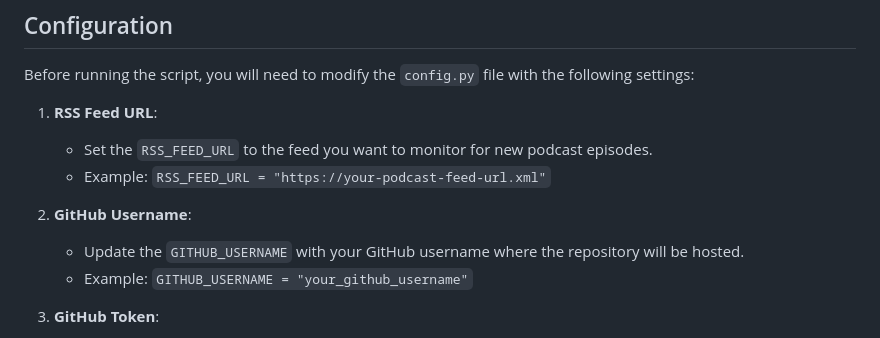
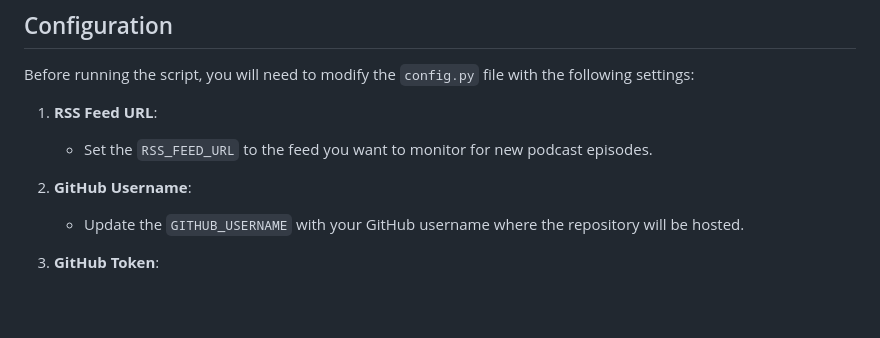
Before and after one commit to danielraffel/podscriber, a Markdown page: README.md, the part around the change. GitHub-like rendering; blank space fills up the shorter version.

```diff
--- a/README.md
+++ b/README.md
@@ -29,11 +29,9 @@ Before running the script, you will need to modify the `config.py` file with the
 
 1. **RSS Feed URL**:
    - Set the `RSS_FEED_URL` to the feed you want to monitor for new podcast episodes.
-   - Example: `RSS_FEED_URL = "https://your-podcast-feed-url.xml"`
 
 2. **GitHub Username**:
    - Update the `GITHUB_USERNAME` with your GitHub username where the repository will be hosted.
-   - Example: `GITHUB_USERNAME = "your_github_username"`
 
 3. **GitHub Token**:
    - Set the `GITHUB_TOKEN` with a Personal Access Token from GitHub. This token is required for authentication to commit files and create the repository.
```
